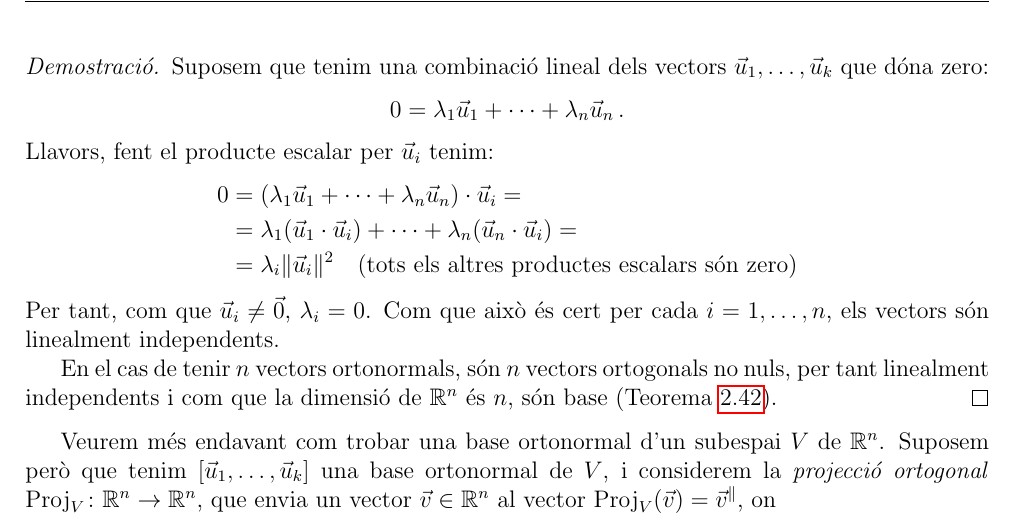
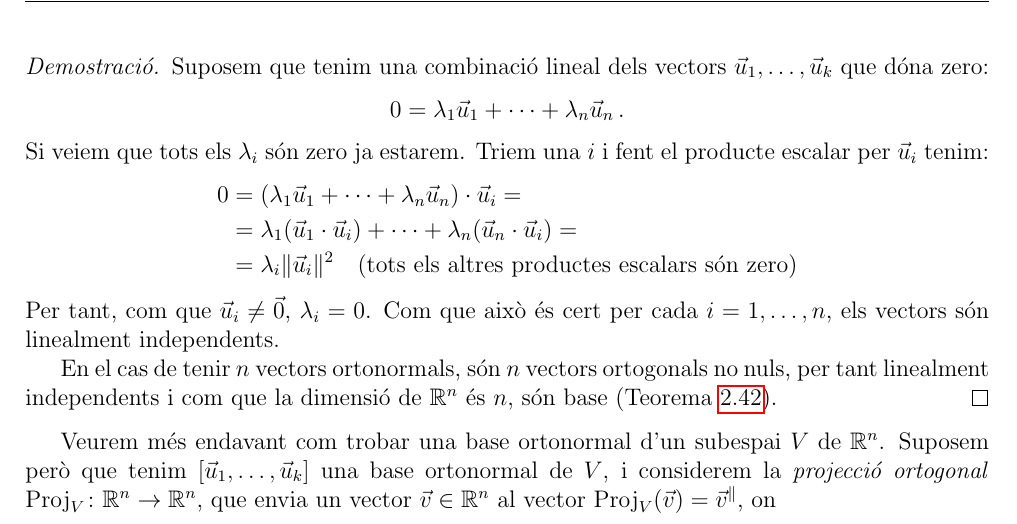
Before and after one commit to mmasdeu/Apunts-d-lgebra-Lineal, a LaTeX document (MatCADAlgLin.tex, which reads 4_Ortogonalitat.tex): part of page 64 of 90, cut so that both start at the same text. Compiled offline with pdfLaTeX.

Commit message:
Updates from ShareLaTeX

```diff
--- a/4_Ortogonalitat.tex
+++ b/4_Ortogonalitat.tex
@@ -41,7 +40,7 @@ Suposem que tenim una combinació lineal dels vectors $\vec u_1, \dots, \vec u_k
 $$
 0 = \lambda_1 \vec u_1 + \dots + \lambda_n\vec u_n \,.
 $$
-Llavors, fent el producte escalar per $\vec u_i$ tenim:
+Si veiem que tots els $\lambda_i$ són zero ja estarem. Triem una $i$ i fent el producte escalar per $\vec u_i$ tenim:
 \begin{align*}
     0 &  = (\lambda_1 \vec u_1 + \dots + \lambda_n\vec u_n)\cdot \vec u_i= \\
      & = \lambda_1 (\vec u_1 \cdot \vec u_i) + \dots + \lambda_n(\vec u_n\cdot \vec u_i)=\\
--- a/MatCADAlgLin.tex
+++ b/MatCADAlgLin.tex
@@ -13,7 +13,8 @@
 \usepackage{tikz}
 %\usepackage{graphicx}
 \usepackage{xcolor}
-\definecolor{ocre}{RGB}{243,102,25}
+
+\definecolor{ocre}{RGB}{0, 0, 0}
 
 \newcommand{\bbdef}[1]{\expandafter\newcommand%
 	\csname#1\endcsname{\mathbb{#1}}}
```
Also changed, not shown: 4_Ortogonalitat.tex (9 more changed lines).
